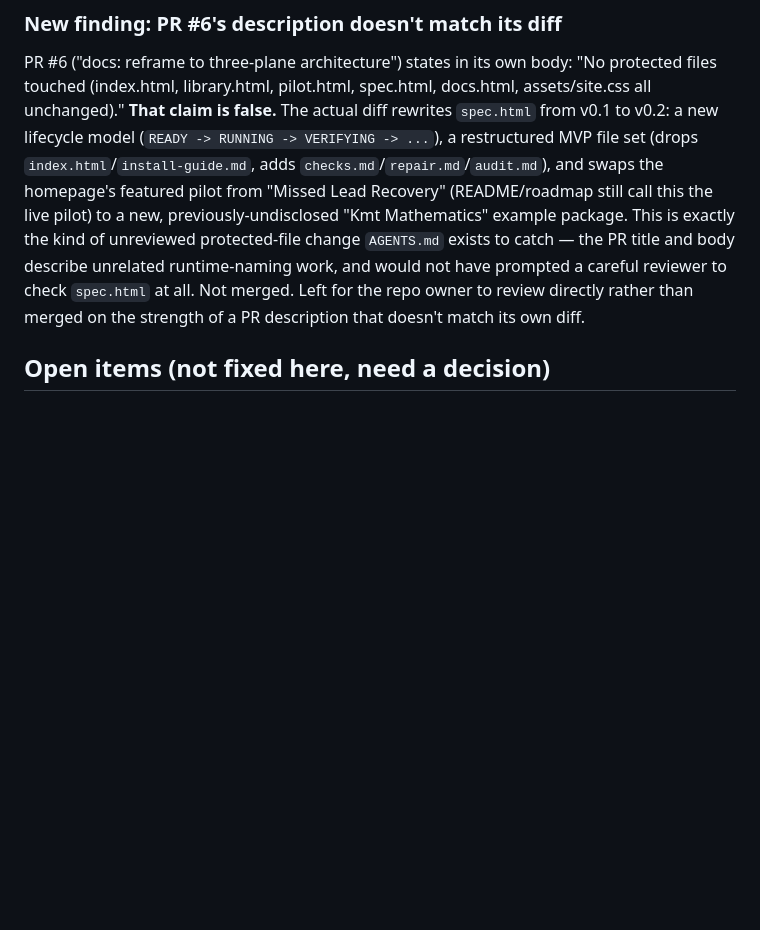
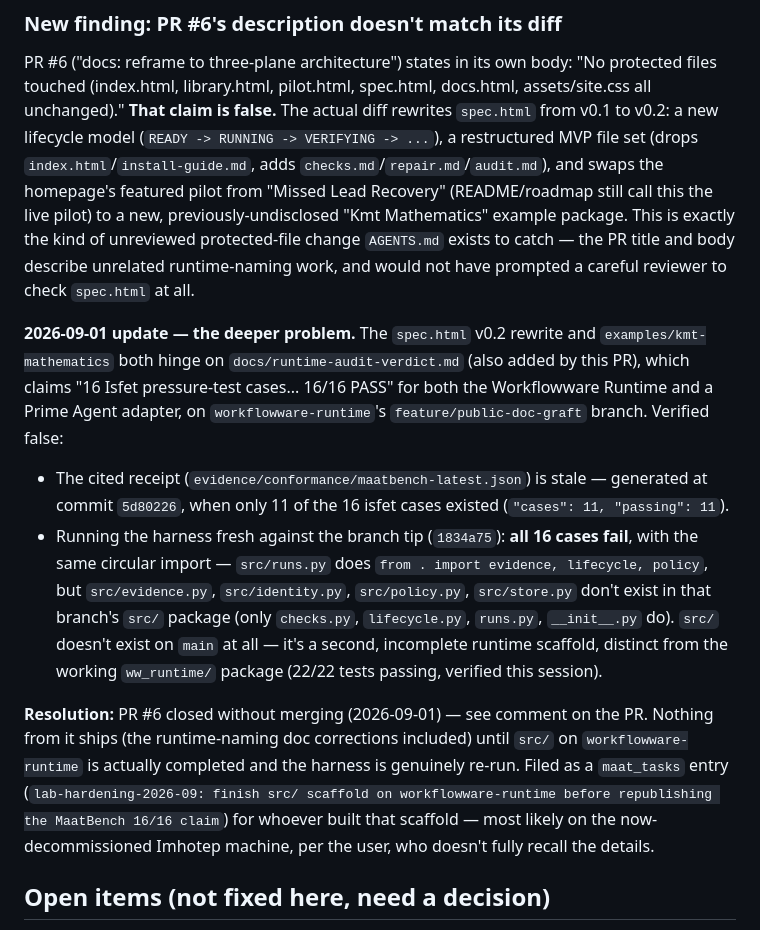
Before and after one commit to Propershare/workflowware, a Markdown page: MAAT_AUDIT.md, the part around the change. Rendered like a GitHub page; blank space fills up the shorter version.

Commit message:
docs: record PR #6 closure and the verified-false MaatBench 16/16 claim
Co-Authored-By: Claude Sonnet 5 <noreply@anthropic.com>

```diff
--- a/MAAT_AUDIT.md
+++ b/MAAT_AUDIT.md
@@ -63,9 +63,34 @@ from "Missed Lead Recovery" (README/roadmap still call this the live pilot)
 to a new, previously-undisclosed "Kmt Mathematics" example package. This is
 exactly the kind of unreviewed protected-file change `AGENTS.md` exists to
 catch — the PR title and body describe unrelated runtime-naming work, and
-would not have prompted a careful reviewer to check `spec.html` at all. Not
-merged. Left for the repo owner to review directly rather than merged on the
-strength of a PR description that doesn't match its own diff.
+would not have prompted a careful reviewer to check `spec.html` at all.
+
+**2026-09-01 update — the deeper problem.** The `spec.html` v0.2 rewrite and
+`examples/kmt-mathematics` both hinge on `docs/runtime-audit-verdict.md`
+(also added by this PR), which claims "16 Isfet pressure-test cases...
+16/16 PASS" for both the Workflowware Runtime and a Prime Agent adapter, on
+`workflowware-runtime`'s `feature/public-doc-graft` branch. Verified false:
+
+- The cited receipt (`evidence/conformance/maatbench-latest.json`) is stale
+  — generated at commit `5d80226`, when only 11 of the 16 isfet cases
+  existed (`"cases": 11, "passing": 11`).
+- Running the harness fresh against the branch tip (`1834a75`): **all 16
+  cases fail**, with the same circular import — `src/runs.py` does
+  `from . import evidence, lifecycle, policy`, but `src/evidence.py`,
+  `src/identity.py`, `src/policy.py`, `src/store.py` don't exist in that
+  branch's `src/` package (only `checks.py`, `lifecycle.py`, `runs.py`,
+  `__init__.py` do). `src/` doesn't exist on `main` at all — it's a second,
+  incomplete runtime scaffold, distinct from the working `ww_runtime/`
+  package (22/22 tests passing, verified this session).
+
+**Resolution:** PR #6 closed without merging (2026-09-01) — see comment on
+the PR. Nothing from it ships (the runtime-naming doc corrections included)
+until `src/` on `workflowware-runtime` is actually completed and the harness
+is genuinely re-run. Filed as a `maat_tasks` entry
+(`lab-hardening-2026-09: finish src/ scaffold on workflowware-runtime before
+republishing the MaatBench 16/16 claim`) for whoever built that scaffold —
+most likely on the now-decommissioned Imhotep machine, per the user, who
+doesn't fully recall the details.
 
 ## Open items (not fixed here, need a decision)
 
```
